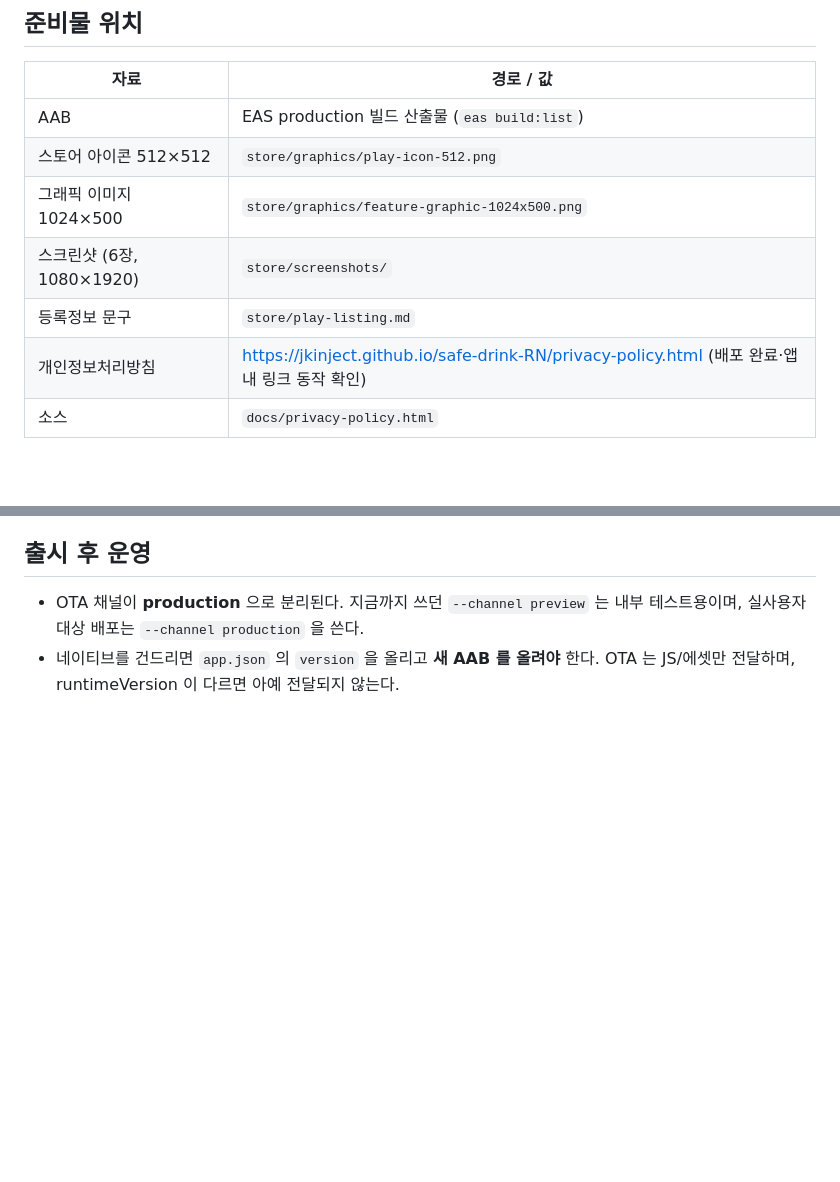
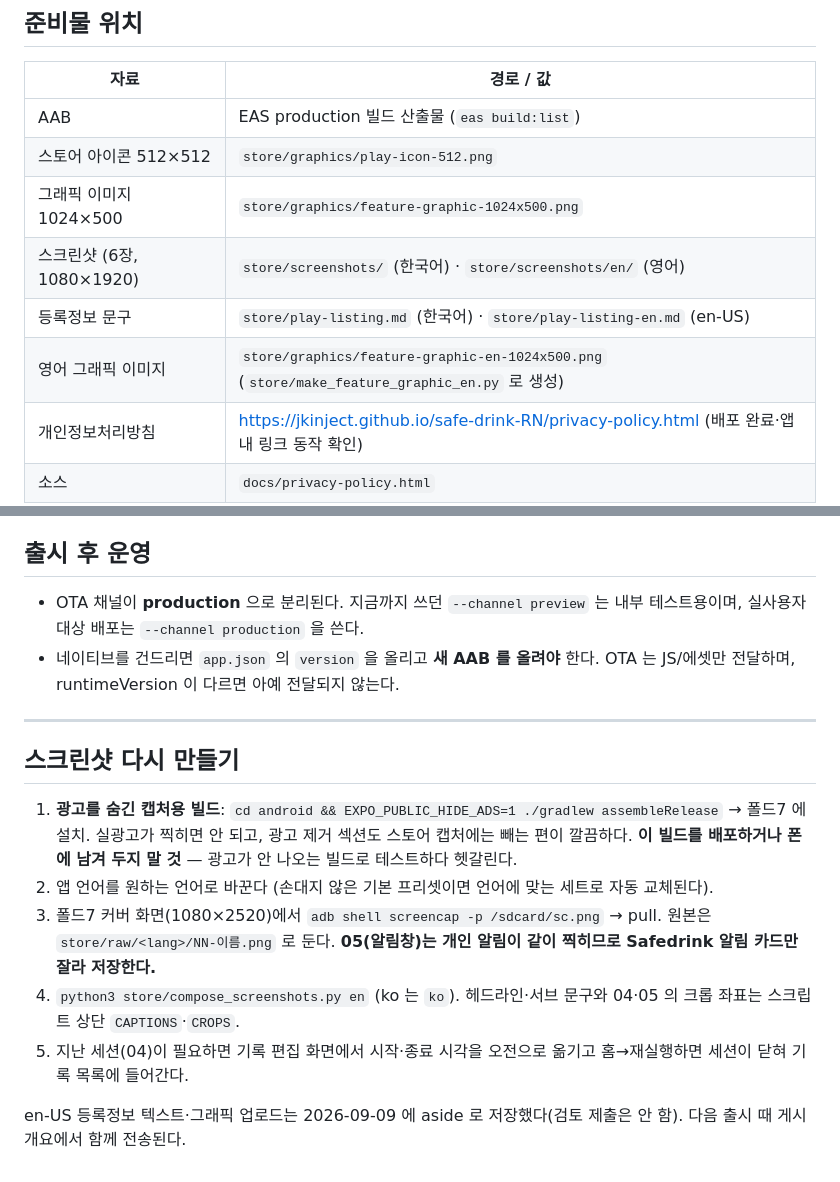
Before and after one commit to jkinject/safe-drink-RN, a Markdown page: store/SUBMISSION.md, 2 parts joined by grey strips. GitHub-like rendering; blank space fills up the shorter version.

Commit message:
스토어 등록정보·스크린샷 재생성 절차 문서화
Co-Authored-By: Claude Fable 5.1 <noreply@anthropic.com>

```diff
--- a/store/SUBMISSION.md
+++ b/store/SUBMISSION.md
@@ -36,8 +36,9 @@ reanimated/worklets, expo-sqlite, expo-updates 도 릴리스에서만 터지는
 | AAB | EAS production 빌드 산출물 (`eas build:list`) |
 | 스토어 아이콘 512×512 | `store/graphics/play-icon-512.png` |
 | 그래픽 이미지 1024×500 | `store/graphics/feature-graphic-1024x500.png` |
-| 스크린샷 (6장, 1080×1920) | `store/screenshots/` |
-| 등록정보 문구 | `store/play-listing.md` |
+| 스크린샷 (6장, 1080×1920) | `store/screenshots/` (한국어) · `store/screenshots/en/` (영어) |
+| 등록정보 문구 | `store/play-listing.md` (한국어) · `store/play-listing-en.md` (en-US) |
+| 영어 그래픽 이미지 | `store/graphics/feature-graphic-en-1024x500.png` (`store/make_feature_graphic_en.py` 로 생성) |
 | 개인정보처리방침 | https://jkinject.github.io/safe-drink-RN/privacy-policy.html (배포 완료·앱 내 링크 동작 확인) |
 | 소스 | `docs/privacy-policy.html` |
 
@@ -171,3 +172,15 @@ npx eas-cli submit --platform android --latest
   내부 테스트용이며, 실사용자 대상 배포는 `--channel production` 을 쓴다.
 - 네이티브를 건드리면 `app.json` 의 `version` 을 올리고 **새 AAB 를 올려야** 한다.
   OTA 는 JS/에셋만 전달하며, runtimeVersion 이 다르면 아예 전달되지 않는다.
+
+---
+
+## 스크린샷 다시 만들기
+
+1. **광고를 숨긴 캡처용 빌드**: `cd android && EXPO_PUBLIC_HIDE_ADS=1 ./gradlew assembleRelease` → 폴드7 에 설치. 실광고가 찍히면 안 되고, 광고 제거 섹션도 스토어 캡처에는 빼는 편이 깔끔하다. **이 빌드를 배포하거나 폰에 남겨 두지 말 것** — 광고가 안 나오는 빌드로 테스트하다 헷갈린다.
+2. 앱 언어를 원하는 언어로 바꾼다 (손대지 않은 기본 프리셋이면 언어에 맞는 세트로 자동 교체된다).
+3. 폴드7 커버 화면(1080×2520)에서 `adb shell screencap -p /sdcard/sc.png` → pull. 원본은 `store/raw/<lang>/NN-이름.png` 로 둔다. **05(알림창)는 개인 알림이 같이 찍히므로 Safedrink 알림 카드만 잘라 저장한다.**
+4. `python3 store/compose_screenshots.py en` (ko 는 `ko`). 헤드라인·서브 문구와 04·05 의 크롭 좌표는 스크립트 상단 `CAPTIONS`·`CROPS`.
+5. 지난 세션(04)이 필요하면 기록 편집 화면에서 시작·종료 시각을 오전으로 옮기고 홈→재실행하면 세션이 닫혀 기록 목록에 들어간다.
+
+en-US 등록정보 텍스트·그래픽 업로드는 2026-09-09 에 aside 로 저장했다(검토 제출은 안 함). 다음 출시 때 게시 개요에서 함께 전송된다.
```
Also changed, not shown: CLAUDE.md (+6 -0 lines).
